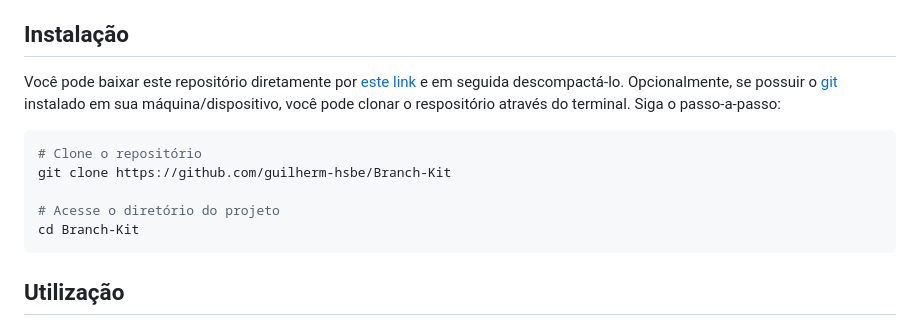
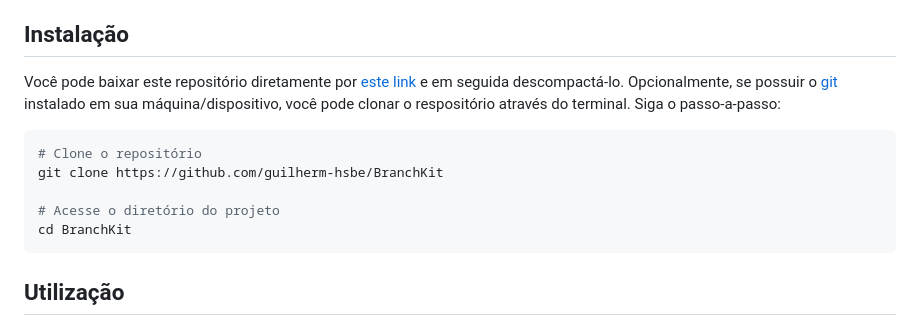
Before and after one commit to guilherm-hsbe/branchkit, a Markdown page: README.md, the part around one of its changes. Drawn GitHub-style.

Commit message:
docs (fix): corrige link para clonagem do repo
(cherry picked from commit ef55d41b4f0ef2efb952fbb7b0f9dc13b1dd6e18)

````diff
--- a/README.md
+++ b/README.md
@@ -29,10 +29,10 @@ Você pode baixar este repositório diretamente por [este link](https://github.c
 
 ```bash
 # Clone o repositório
-git clone https://github.com/guilherm-hsbe/Branch-Kit
+git clone https://github.com/guilherm-hsbe/BranchKit
 
 # Acesse o diretório do projeto
-cd Branch-Kit
+cd BranchKit
 ```
 
 ## Utilização
````
Also changed, not shown: other parts of README.md (+1 -1 lines).
